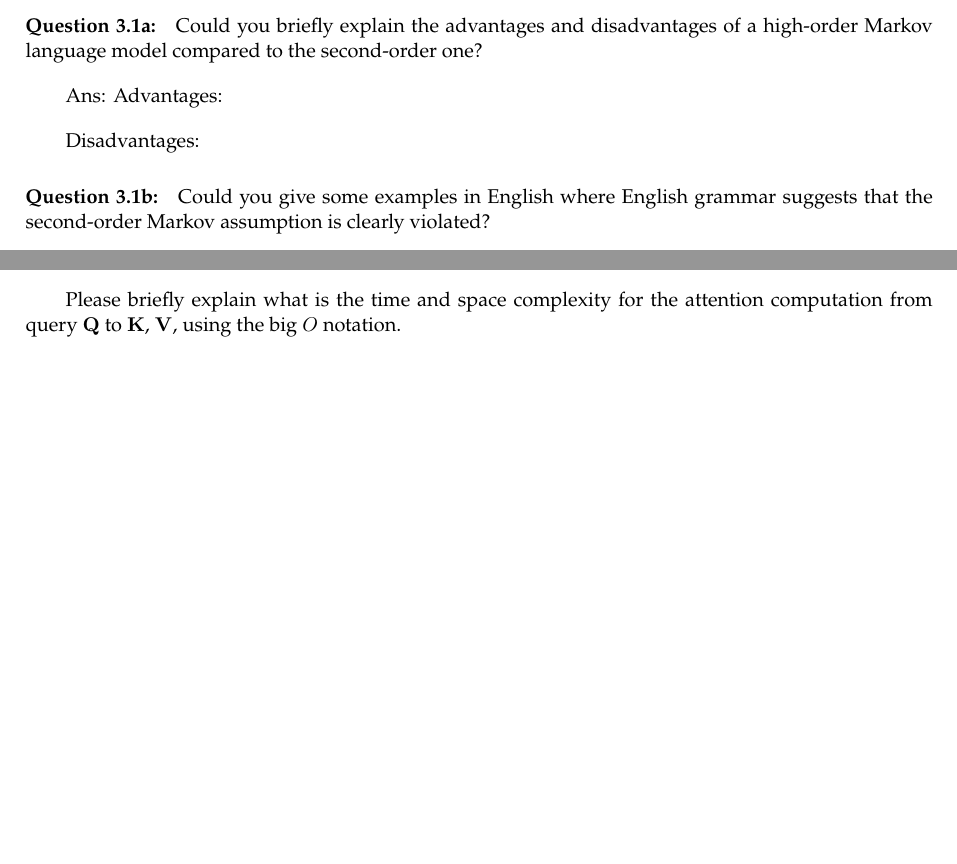
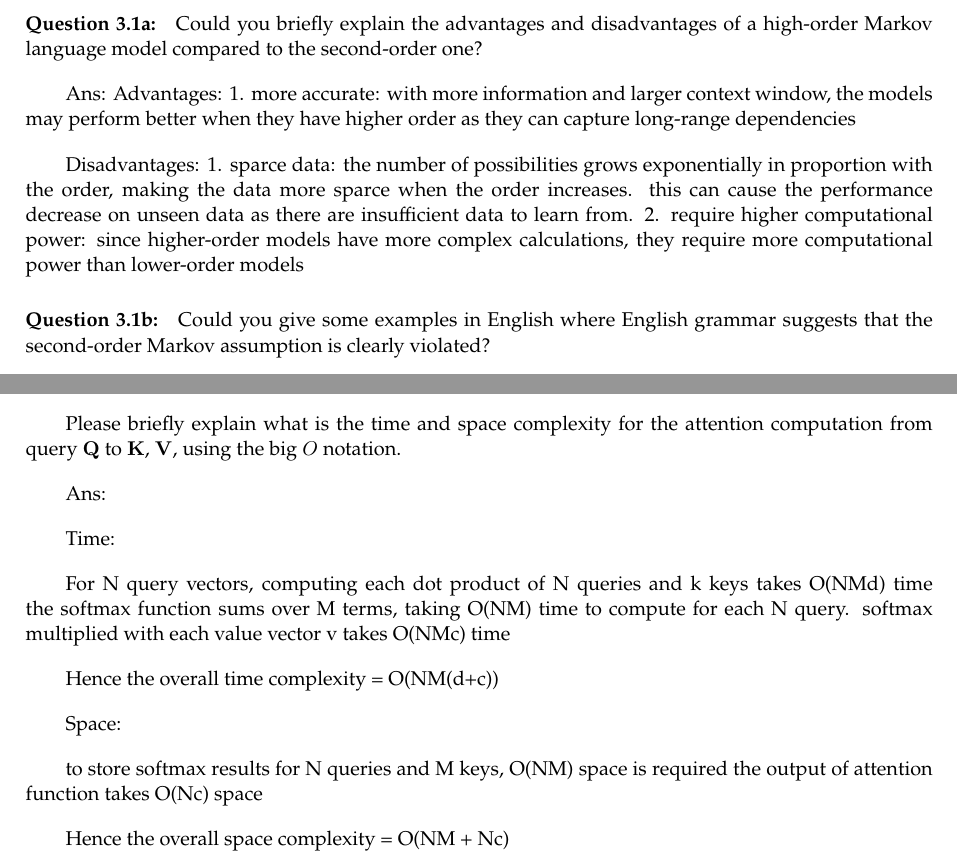
Before and after one commit to graceskw/comp3361-asm, a LaTeX document (A3/A3p3.tex): two parts of pages 5 and 8 of 8, joined at a grey line, cut so that both start at the same text, the shorter picture padded with empty space. Compiled offline with pdfLaTeX.

```diff
--- a/A3/A3p3.tex
+++ b/A3/A3p3.tex
@@ -212,8 +212,11 @@
 
 Ans:
     Advantages:
+    1. more accurate: with more information and larger context window, the models may perform better when they have higher order as they can capture long-range dependencies
 
     Disadvantages:
+    1. sparce data: the number of possibilities grows exponentially in proportion with the order, making the data more sparce when the order increases. this can cause the performance decrease on unseen data as there are insufficient data to learn from.
+    2. require higher computational power: since higher-order models have more complex calculations, they require more computational power than lower-order models
 
 \paragraph{Question 3.1b:} Could you give some examples in English where English grammar suggests that the second-order Markov assumption is clearly violated?
 
@@ -262,4 +276,27 @@
 which is an average of the set of value vectors $\mathbf{V}$ weighted by the normalized similarity between different queries and keys.
 
 Please briefly explain what is the time and space complexity for the attention computation from query $\mathbf{Q}$ to $\mathbf{K}$, $\mathbf{V}$, using the big $O$ notation.
+
+Ans:
+
+Time:
+
+For N query vectors,
+computing each dot product of N queries and k keys takes O(NMd) time
+the softmax function sums over M terms, taking O(NM) time to compute for each N query.
+softmax multiplied with each value vector v takes O(NMc) time
+
+Hence the overall time complexity = O(NM(d+c))
+
+Space:
+
+to store softmax results for N queries and M keys, O(NM) space is required
+the output of attention function takes O(Nc) space
+
+Hence the overall space complexity = O(NM + Nc)
+
+
+
+
+
 \end{document}
```
Also changed, not shown: A3/A3p3.tex (19 more changed lines).
